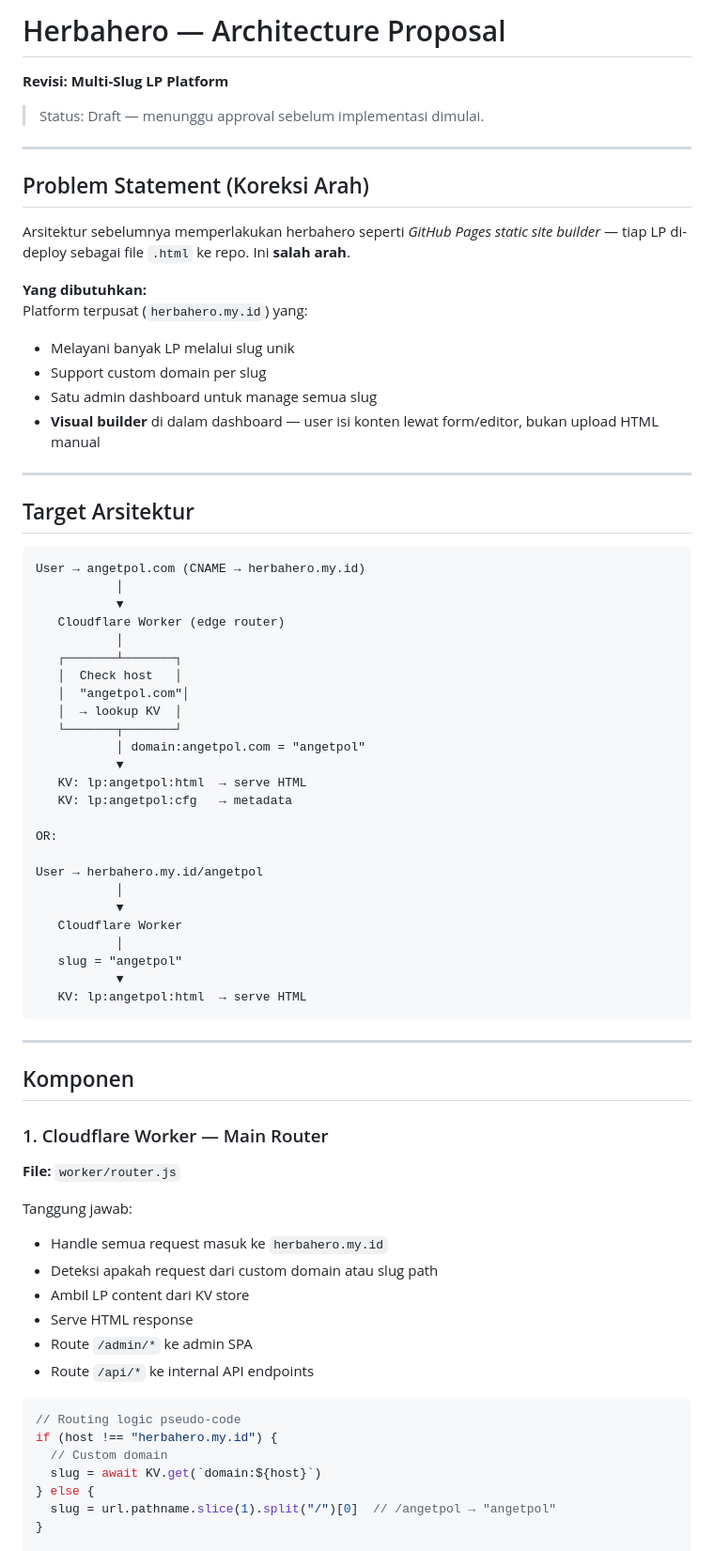
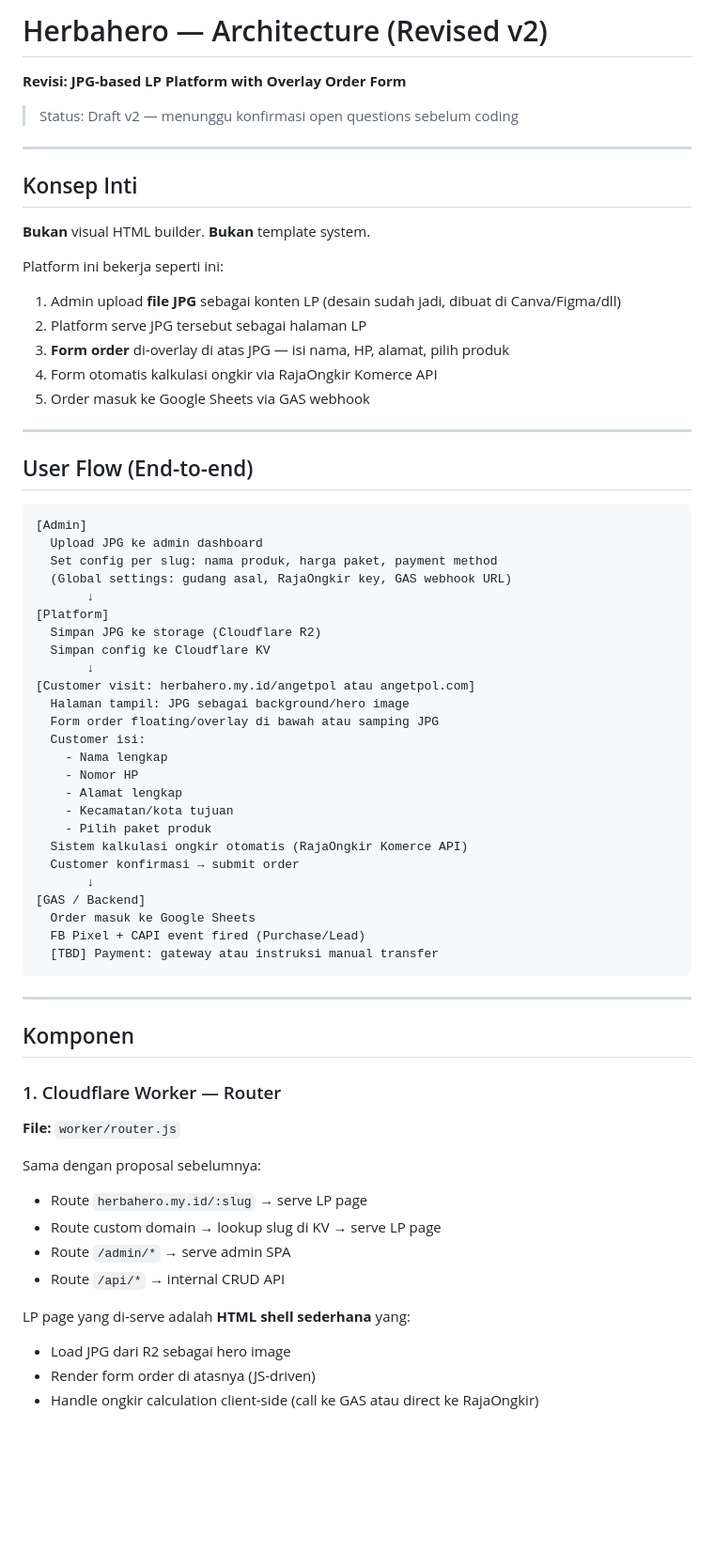
Before and after one commit to kedebuk/herbahero, a Markdown page: ARCHITECTURE.md, the part around one of its changes. Shown at 94% size. Rendered like a GitHub page; blank space fills up the shorter version.

Commit message:
docs: architecture v2 — JPG upload + overlay form, drop visual builder

````diff
--- a/ARCHITECTURE.md
+++ b/ARCHITECTURE.md
@@ -1,74 +1,68 @@
-# Herbahero — Architecture Proposal
-**Revisi: Multi-Slug LP Platform**
+# Herbahero — Architecture (Revised v2)
+**Revisi: JPG-based LP Platform with Overlay Order Form**
 
-> Status: Draft — menunggu approval sebelum implementasi dimulai.
+> Status: Draft v2 — menunggu konfirmasi open questions sebelum coding
 
 ---
 
-## Problem Statement (Koreksi Arah)
+## Konsep Inti
 
-Arsitektur sebelumnya memperlakukan herbahero seperti _GitHub Pages static site builder_ — tiap LP di-deploy sebagai file `.html` ke repo. Ini **salah arah**.
+**Bukan** visual HTML builder. **Bukan** template system.
 
-**Yang dibutuhkan:**
-Platform terpusat (`herbahero.my.id`) yang:
-- Melayani banyak LP melalui slug unik
-- Support custom domain per slug
-- Satu admin dashboard untuk manage semua slug
-- **Visual builder** di dalam dashboard — user isi konten lewat form/editor, bukan upload HTML manual
+Platform ini bekerja seperti ini:
+1. Admin upload **file JPG** sebagai konten LP (desain sudah jadi, dibuat di Canva/Figma/dll)
+2. Platform serve JPG tersebut sebagai halaman LP
+3. **Form order** di-overlay di atas JPG — isi nama, HP, alamat, pilih produk
+4. Form otomatis kalkulasi ongkir via RajaOngkir Komerce API
+5. Order masuk ke Google Sheets via GAS webhook
 
 ---
 
-## Target Arsitektur
+## User Flow (End-to-end)
 
 ```
-User → angetpol.com (CNAME → herbahero.my.id)
-           │
-           ▼
-   Cloudflare Worker (edge router)
-           │
-   ┌───────┴───────┐
-   │  Check host   │
-   │  "angetpol.com"│
-   │  → lookup KV  │
-   └───────┬───────┘
-           │ domain:angetpol.com = "angetpol"
-           ▼
-   KV: lp:angetpol:html  → serve HTML
-   KV: lp:angetpol:cfg   → metadata
-
-OR:
-
-User → herbahero.my.id/angetpol
-           │
-           ▼
-   Cloudflare Worker
-           │
-   slug = "angetpol"
-           ▼
-   KV: lp:angetpol:html  → serve HTML
+[Admin]
+  Upload JPG ke admin dashboard
+  Set config per slug: nama produk, harga paket, payment method
+  (Global settings: gudang asal, RajaOngkir key, GAS webhook URL)
+       ↓
+[Platform]
+  Simpan JPG ke storage (Cloudflare R2)
+  Simpan config ke Cloudflare KV
+       ↓
+[Customer visit: herbahero.my.id/angetpol atau angetpol.com]
+  Halaman tampil: JPG sebagai background/hero image
+  Form order floating/overlay di bawah atau samping JPG
+  Customer isi:
+    - Nama lengkap
+    - Nomor HP
+    - Alamat lengkap
+    - Kecamatan/kota tujuan
+    - Pilih paket produk
+  Sistem kalkulasi ongkir otomatis (RajaOngkir Komerce API)
+  Customer konfirmasi → submit order
+       ↓
+[GAS / Backend]
+  Order masuk ke Google Sheets
+  FB Pixel + CAPI event fired (Purchase/Lead)
+  [TBD] Payment: gateway atau instruksi manual transfer
 ```
 
 ---
 
 ## Komponen
 
-### 1. Cloudflare Worker — Main Router
+### 1. Cloudflare Worker — Router
 **File:** `worker/router.js`
 
-Tanggung jawab:
-- Handle semua request masuk ke `herbahero.my.id`
-- Deteksi apakah request dari custom domain atau slug path
-- Ambil LP content dari KV store
-- Serve HTML response
-- Route `/admin/*` ke admin SPA
-- Route `/api/*` ke internal API endpoints
+Sama dengan proposal sebelumnya:
+- Route `herbahero.my.id/:slug` → serve LP page
+- Route custom domain → lookup slug di KV → serve LP page
+- Route `/admin/*` → serve admin SPA
+- Route `/api/*` → internal CRUD API
 
-```javascript
-// Routing logic pseudo-code
-if (host !== "herbahero.my.id") {
-  // Custom domain
-  slug = await KV.get(`domain:${host}`)
-} else {
-  slug = url.pathname.slice(1).split("/")[0]  // /angetpol → "angetpol"
-}
+LP page yang di-serve adalah **HTML shell sederhana** yang:
+- Load JPG dari R2 sebagai hero image
+- Render form order di atasnya (JS-driven)
+- Handle ongkir calculation client-side (call ke GAS atau direct ke RajaOngkir)
 
````
Also changed, not shown: other parts of ARCHITECTURE.md (+172 -249 lines).
